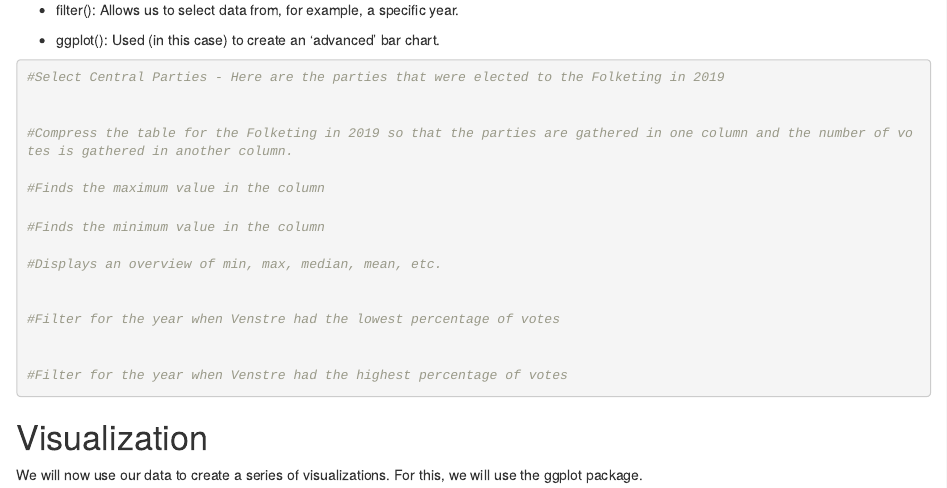
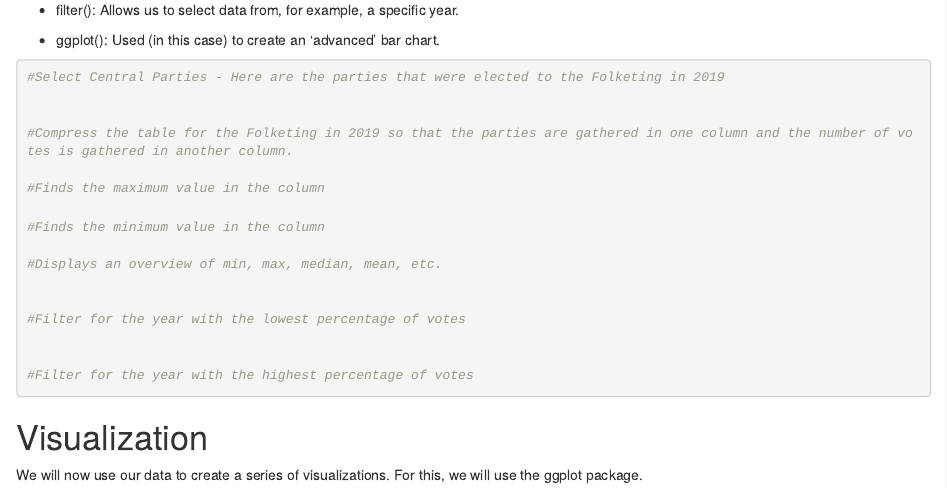
Before and after one commit to AUL-BSS-Datalab/StatisticsIntroR, an R Markdown document (Introduction_workbook.Rmd): the page in a window 1100 px wide, from 1410 px down. Rendered offline with R 4.5, knitr and Pandoc, with nearby package versions.

Commit message:
Update Introduction_workbook.Rmd

````diff
--- a/Introduction_workbook.Rmd
+++ b/Introduction_workbook.Rmd
@@ -81,10 +81,10 @@ In the next code chunk, we will examine the history of the number of votes for s
 #Displays an overview of min, max, median, mean, etc.
 
 
-#Filter for the year when Venstre had the lowest percentage of votes
+#Filter for the year with the lowest percentage of votes
 
 
-#Filter for the year when Venstre had the highest percentage of votes
+#Filter for the year with the highest percentage of votes
 
 
 ```
````
